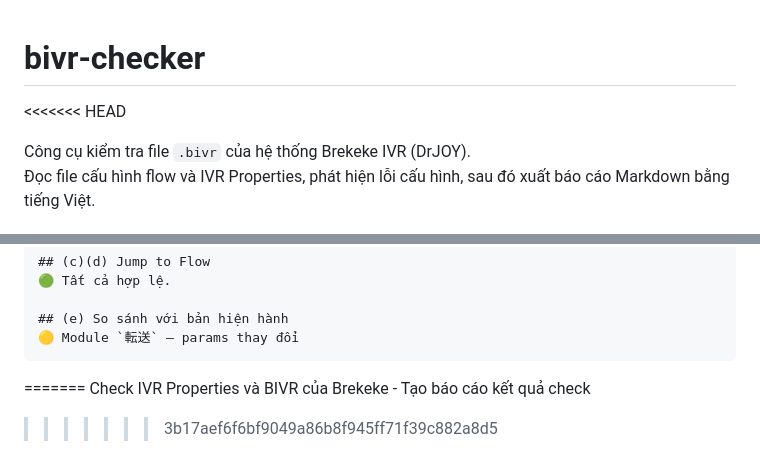
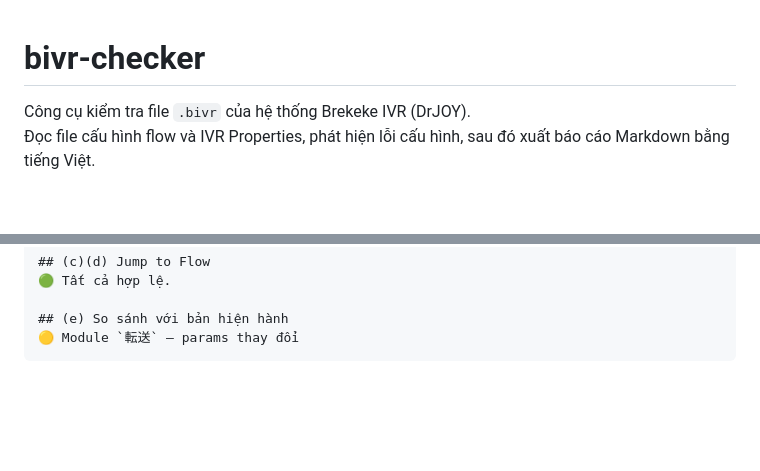
Before and after one commit to drjoy-toshi-tuan/bivr-checker, a Markdown page: README.md, 2 parts joined by grey strips. GitHub-like rendering; blank space fills up the shorter version.

Commit message:
fix: remove merge conflict markers from README

````diff
--- a/README.md
+++ b/README.md
@@ -1,5 +1,4 @@
 # bivr-checker
-<<<<<<< HEAD
 
 Công cụ kiểm tra file `.bivr` của hệ thống Brekeke IVR (DrJOY).
 Đọc file cấu hình flow và IVR Properties, phát hiện lỗi cấu hình, sau đó xuất báo cáo Markdown bằng tiếng Việt.
@@ -270,6 +269,3 @@ Sau khi chạy, tool tạo một file `.md` với cấu trúc:
 ## (e) So sánh với bản hiện hành
 🟡 Module `転送` — params thay đổi
 ```
-=======
-Check IVR Properties và BIVR của Brekeke - Tạo báo cáo kết quả check
->>>>>>> 3b17aef6f6bf9049a86b8f945ff71f39c882a8d5
````
